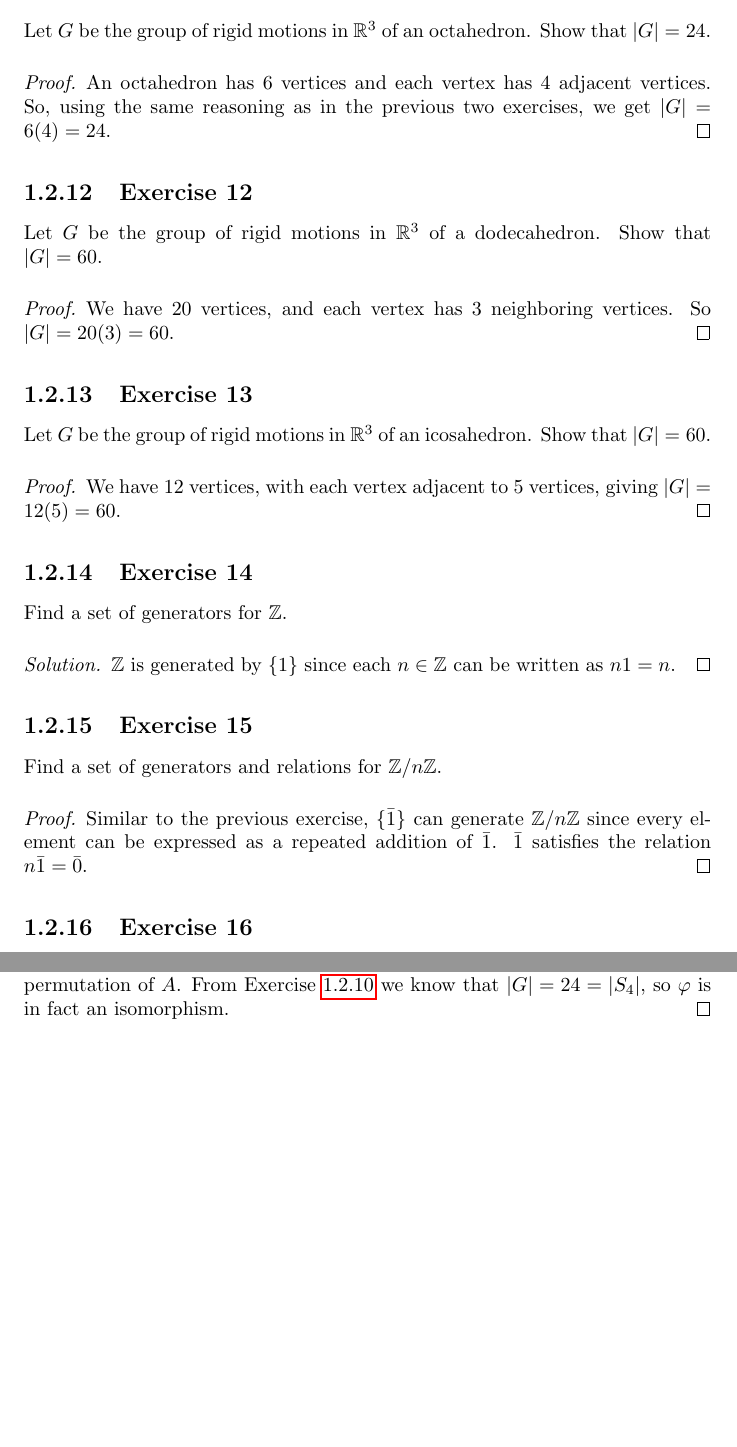
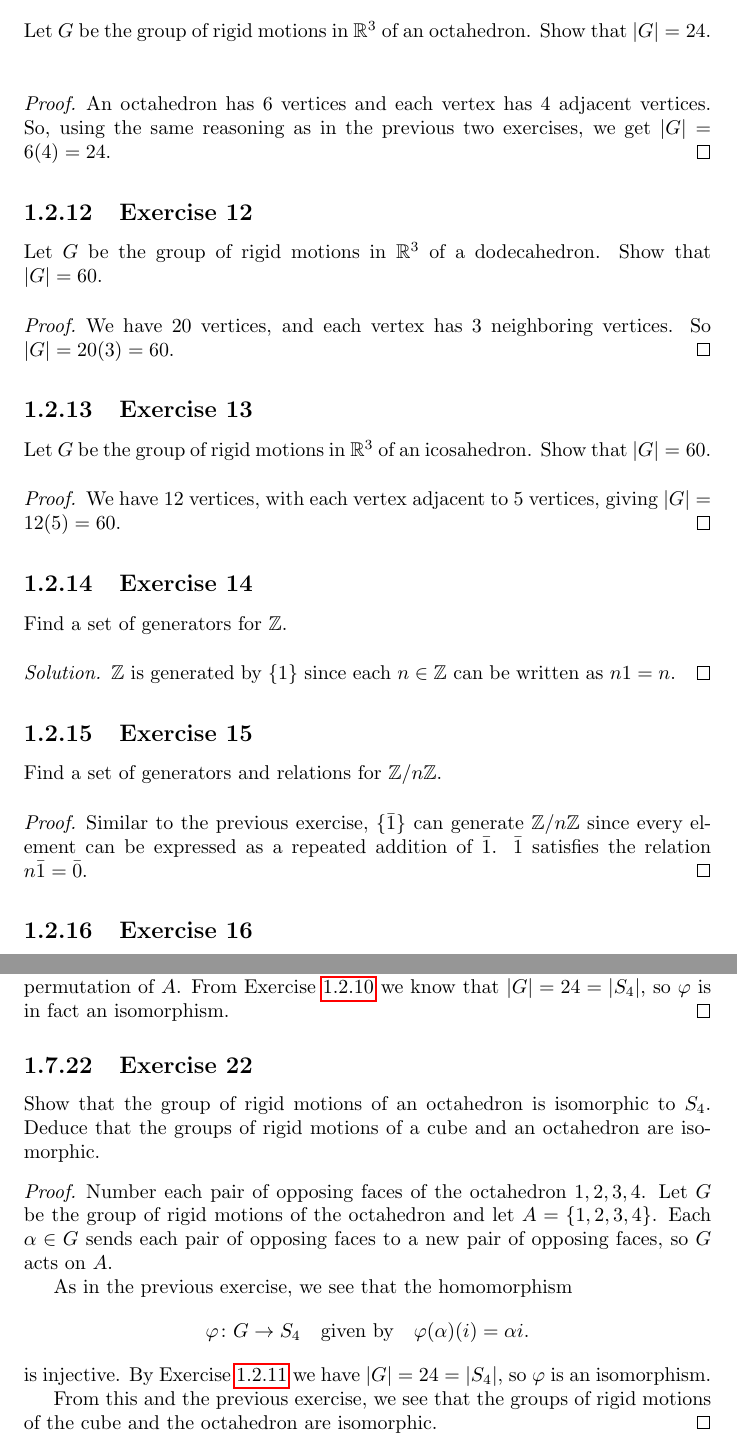
Before and after one commit to gkikola/sol-dummit-foote, a LaTeX thesis (src/dfsol.tex, which reads src/ch1/section2.tex, src/ch1/section7.tex): two parts of pages 39 and 77 of 77, joined at a grey line, cut so that both start at the same text, the shorter picture padded with empty space. Compiled offline with pdfLaTeX.

Commit message:
1.7: Add Exercise 22

```diff
--- a/src/ch1/section2.tex
+++ b/src/ch1/section2.tex
@@ -179,6 +179,7 @@ cube. Show that $\ord{G} = 24$.
 
 \Exercise{11} Let $G$ be the group of rigid motions in $\R^3$ of an
 octahedron. Show that $\ord{G} = 24$.
+\label{exercise-order-of-rigid-motions-of-an-octahedron}
 \begin{proof}
   An octahedron has $6$ vertices and each vertex has $4$ adjacent
   vertices. So, using the same reasoning as in the previous two
--- a/src/ch1/section7.tex
+++ b/src/ch1/section7.tex
@@ -483,3 +483,26 @@ isomorphic to $S_4$.
   that $\ord{G} = 24 = \ord{S_4}$, so $\varphi$ is in fact an
   isomorphism.
 \end{proof}
+
+\Exercise{22} Show that the group of rigid motions of an octahedron is
+isomorphic to $S_4$. Deduce that the groups of rigid motions of a cube
+and an octahedron are isomorphic.
+\begin{proof}
+  Number each pair of opposing faces of the octahedron $1,2,3,4$. Let
+  $G$ be the group of rigid motions of the octahedron and let
+  $A = \{1,2,3,4\}$. Each $\alpha\in G$ sends each pair of opposing
+  faces to a new pair of opposing faces, so $G$ acts on $A$.
+
+  As in the previous exercise, we see that the homomorphism
+  \begin{equation*}
+    \varphi\colon G\to S_4
+    \quad\text{given by}\quad
+    \varphi(\alpha)(i) = \alpha i.
+  \end{equation*}
+  is injective. By
+  Exercise~\ref{exercise-order-of-rigid-motions-of-an-octahedron} we
+  have $\ord{G} = 24 = \ord{S_4}$, so $\varphi$ is an isomorphism.
+
+  From this and the previous exercise, we see that the groups of rigid
+  motions of the cube and the octahedron are isomorphic.
+\end{proof}
```
